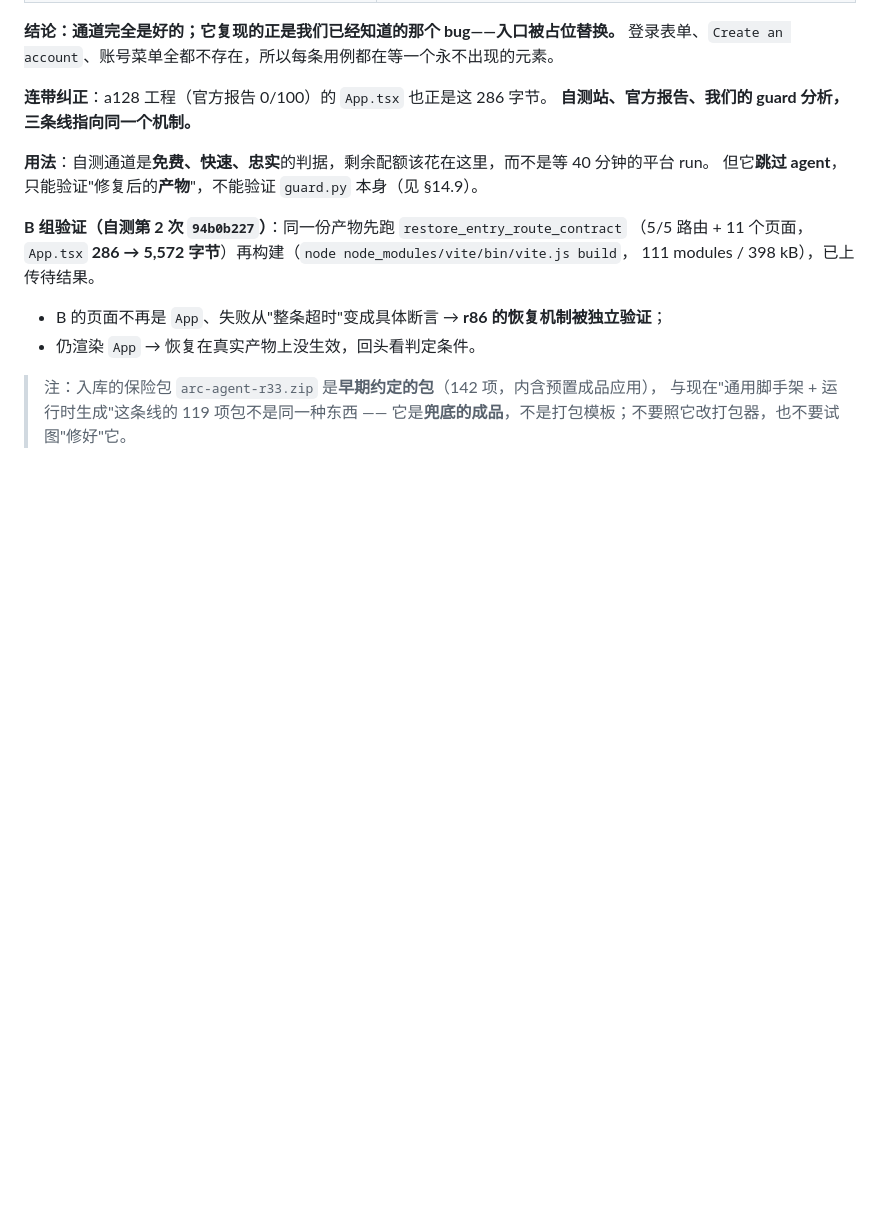
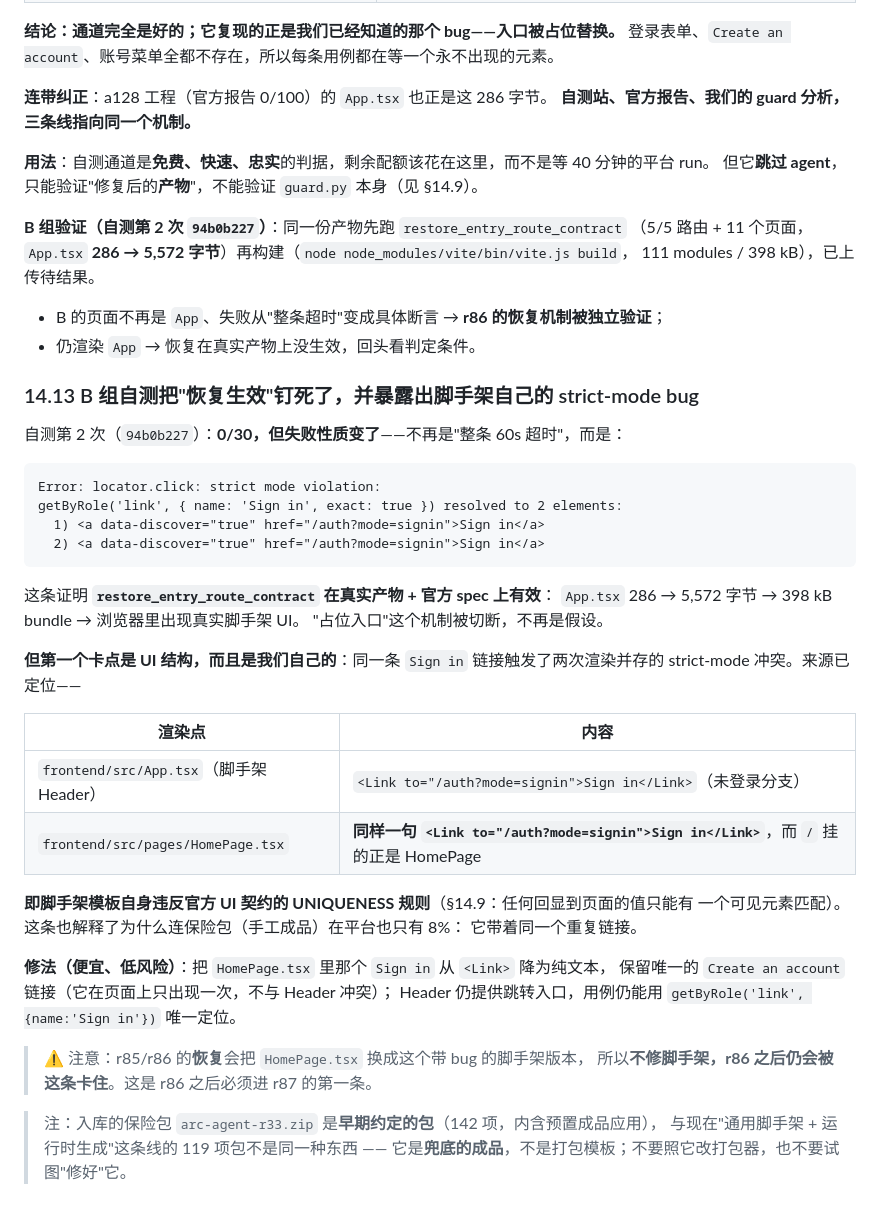
Before and after one commit to LuZhong-Li/gosim-demo-26, a Markdown page: arcbench/HANDOVER.md, the part around the change. Rendered like a GitHub page; blank space fills up the shorter version.

Commit message:
arcbench(notes): B-group self-test proves the restore works and exposes our own strict-mode duplicate
Self-test run 2 (94b0b227) is 0/30, but the failure changed KIND: not the
whole-test 60s timeout of run 1, but

  Error: locator.click: strict mode violation:
  getByRole('link', { name: 'Sign in', exact: true }) resolved to 2 elements

That proves restore_entry_route_contract works on a real artifact against the
official Stage-1 specs: App.tsx went 286 -> 5,572 bytes, the bundle 258 -> 398 kB,
and the browser now renders real scaffold UI. The placeholder-entry mechanism is
cut, so it is no longer a hypothesis.

The first blocker is a UI-structure bug, and it is ours. One Sign in link is
rendered twice:

  frontend/src/App.tsx             the scaffold Header's signed-out branch
  frontend/src/pages/HomePage.tsx  the same Link to /auth?mode=signin

and / mounts HomePage, so both are on the page at once. The scaffold template
itself violates the official UI contract's UNIQUENESS rule - the rule the
official octos prompt spells out as "any value the page echoes must appear in
EXACTLY ONE visible element ... two matching elements is a strict mode
violation". This also explains why even the hand-built insurance package only
passes 8% on the platform: it ships the same duplicate.

Fix is cheap and low risk: demote HomePage's Sign in from a Link to plain text,
keep the unique "Create an account" link, and leave the Header as the single
navigable Sign in. Note that r85/r86's restore replaces HomePage.tsx with this
buggy scaffold copy, so r86 will still be blocked by it - this must be the first
item in r87.

````diff
--- a/arcbench/HANDOVER.md
+++ b/arcbench/HANDOVER.md
@@ -617,6 +617,40 @@ sha256 `082D3787E5BC866FB72CD0011BC7EC809462F418F63DA0DE5239CDC5468D1FF7`**（
 - B 的页面不再是 `App`、失败从"整条超时"变成具体断言 → **r86 的恢复机制被独立验证**；
 - 仍渲染 `App` → 恢复在真实产物上没生效，回头看判定条件。
 
+### 14.13 B 组自测把"恢复生效"钉死了，并暴露出脚手架自己的 strict-mode bug
+
+自测第 2 次（`94b0b227`）：**0/30，但失败性质变了**——不再是"整条 60s 超时"，而是：
+
+```
+Error: locator.click: strict mode violation:
+getByRole('link', { name: 'Sign in', exact: true }) resolved to 2 elements:
+  1) <a data-discover="true" href="/auth?mode=signin">Sign in</a>
+  2) <a data-discover="true" href="/auth?mode=signin">Sign in</a>
+```
+
+这条证明 **`restore_entry_route_contract` 在真实产物 + 官方 spec 上有效**：
+`App.tsx` 286 → 5,572 字节 → 398 kB bundle → 浏览器里出现真实脚手架 UI。
+"占位入口"这个机制被切断，不再是假设。
+
+**但第一个卡点是 UI 结构，而且是我们自己的**：同一条 `Sign in` 链接触发了两次渲染并存的
+strict-mode 冲突。来源已定位——
+
+| 渲染点 | 内容 |
+|---|---|
+| `frontend/src/App.tsx`（脚手架 Header） | `<Link to="/auth?mode=signin">Sign in</Link>`（未登录分支） |
+| `frontend/src/pages/HomePage.tsx` | **同样一句 `<Link to="/auth?mode=signin">Sign in</Link>`**，而 `/` 挂的正是 HomePage |
+
+**即脚手架模板自身违反官方 UI 契约的 UNIQUENESS 规则**（§14.9：任何回显到页面的值只能有
+一个可见元素匹配）。这条也解释了为什么连保险包（手工成品）在平台也只有 8%：
+它带着同一个重复链接。
+
+**修法（便宜、低风险）**：把 `HomePage.tsx` 里那个 `Sign in` 从 `<Link>` 降为纯文本，
+保留唯一的 `Create an account` 链接（它在页面上只出现一次，不与 Header 冲突）；
+Header 仍提供跳转入口，用例仍能用 `getByRole('link', {name:'Sign in'})` 唯一定位。
+
+> ⚠️ 注意：r85/r86 的**恢复**会把 `HomePage.tsx` 换成这个带 bug 的脚手架版本，
+> 所以**不修脚手架，r86 之后仍会被这条卡住**。这是 r86 之后必须进 r87 的第一条。
+
 > 注：入库的保险包 `arc-agent-r33.zip` 是**早期约定的包**（142 项，内含预置成品应用），
 > 与现在"通用脚手架 + 运行时生成"这条线的 119 项包不是同一种东西 ——
 > 它是**兜底的成品**，不是打包模板；不要照它改打包器，也不要试图"修好"它。
````
